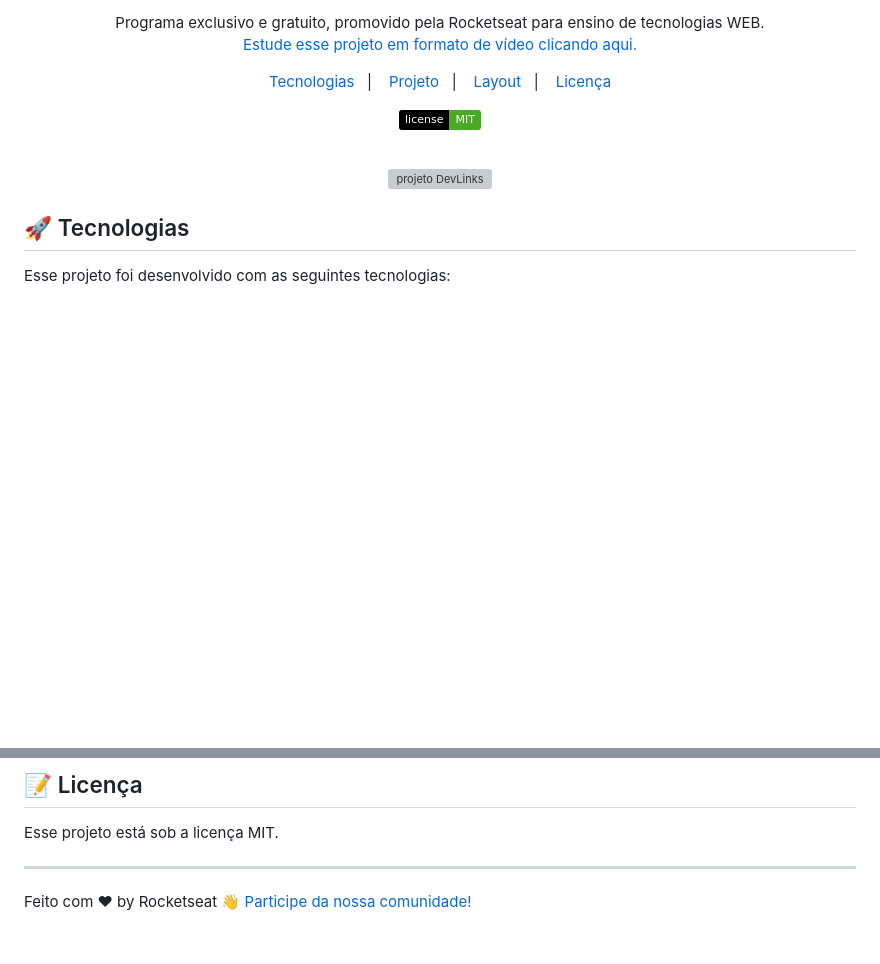
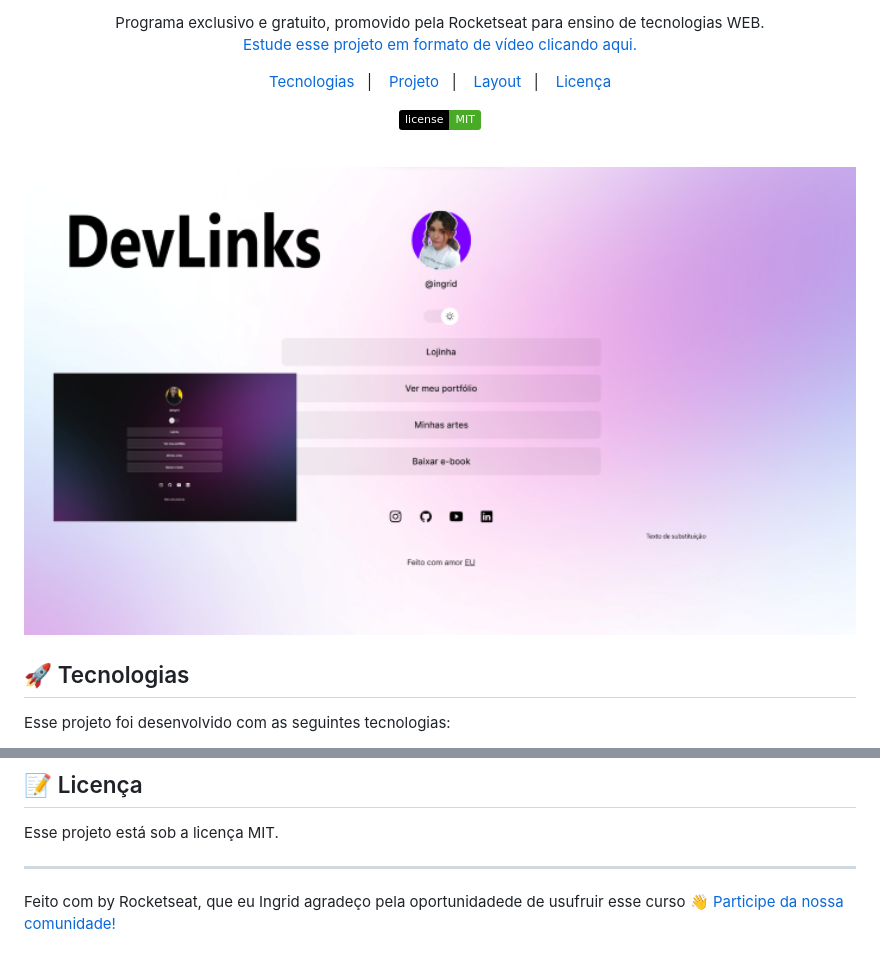
Before and after one commit to iingridliveira/Projeto, a Markdown page: .github/README.md, 2 parts joined by grey strips. GitHub-like rendering; pictures changed too: .github/readme2.png (added); badges without logos; blank space fills up the shorter version; grey boxes are pictures that could not be loaded.

```diff
--- a/.github/README.md
+++ b/.github/README.md
@@ -19,7 +19,7 @@ Programa exclusivo e gratuito, promovido pela Rocketseat para ensino de tecnolog
 <br>
 
 <p align="center">
-  <img alt="projeto DevLinks" src=".github/preview.jpg" width="100%">
+  <img alt="projeto DevLinks" src="../.github/readme2.png" width="100%">
 </p>
 
 ## 🚀 Tecnologias
@@ -49,4 +49,4 @@ Esse projeto está sob a licença MIT.
 
 ---
 
-Feito com ♥ by Rocketseat :wave: [Participe da nossa comunidade!](https://discord.gg/rocketseat)
+Feito com   by Rocketseat, que eu Ingrid agradeço pela oportunidadede de usufruir esse curso :wave: [Participe da nossa comunidade!](https://discord.gg/rocketseat)
```
